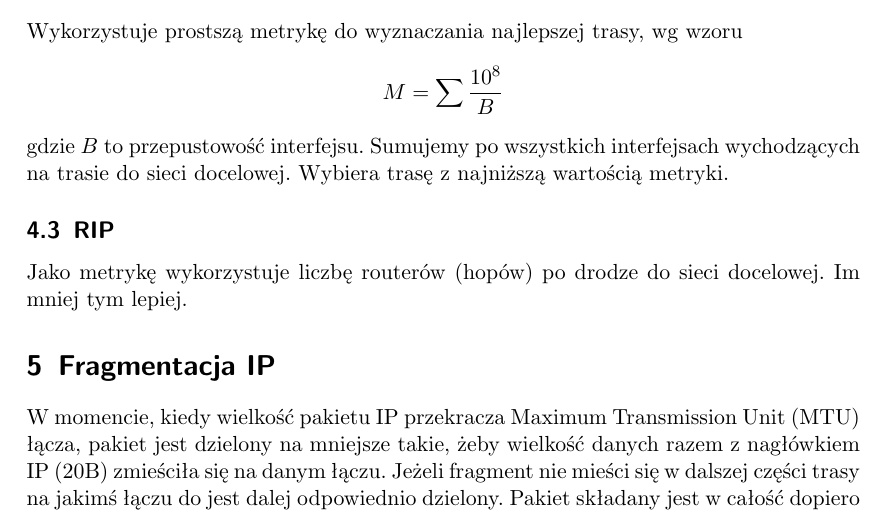
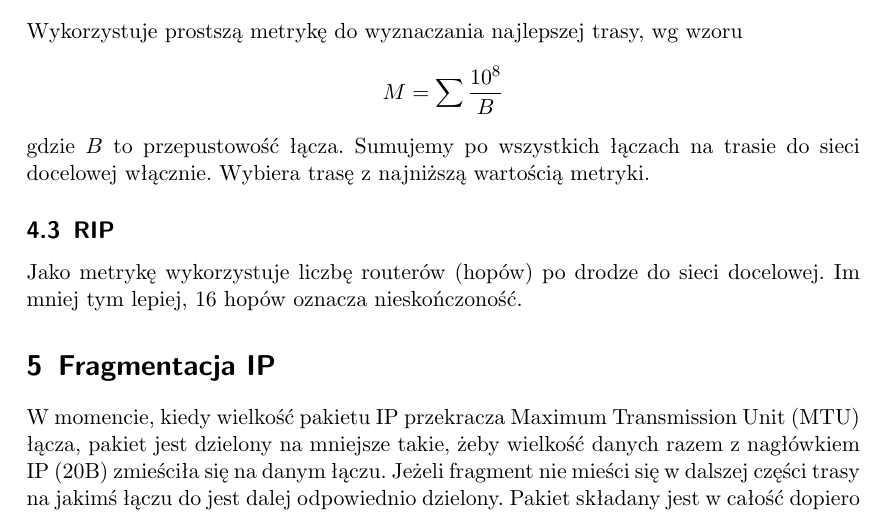
Before and after one commit to mpodmokly/notes, a LaTeX document (sieci.tex): part of page 4 of 5, cut so that both start at the same text. Compiled offline with pdfLaTeX.

Commit message:
small OSPF & RIP fixes

```diff
--- a/sieci.tex
+++ b/sieci.tex
@@ -133,13 +133,12 @@
     \[
         M=\sum\frac{10^8}{B}
     \]
-    gdzie $B$ to przepustowość interfejsu. Sumujemy po wszystkich interfejsach
-    wychodzących na trasie do sieci docelowej. Wybiera trasę z najniższą wartością
-    metryki.
+    gdzie $B$ to przepustowość łącza. Sumujemy po wszystkich łączach na trasie do
+    sieci docelowej włącznie. Wybiera trasę z najniższą wartością metryki.
 
     \subsection{RIP}
     Jako metrykę wykorzystuje liczbę routerów (hopów) po drodze do sieci docelowej.
-    Im mniej tym lepiej.
+    Im mniej tym lepiej, 16 hopów oznacza nieskończoność.
 
     \section{Fragmentacja IP}
     W momencie, kiedy wielkość pakietu IP przekracza Maximum Transmission Unit (MTU)
```
Also changed, not shown: sieci.pdf.
